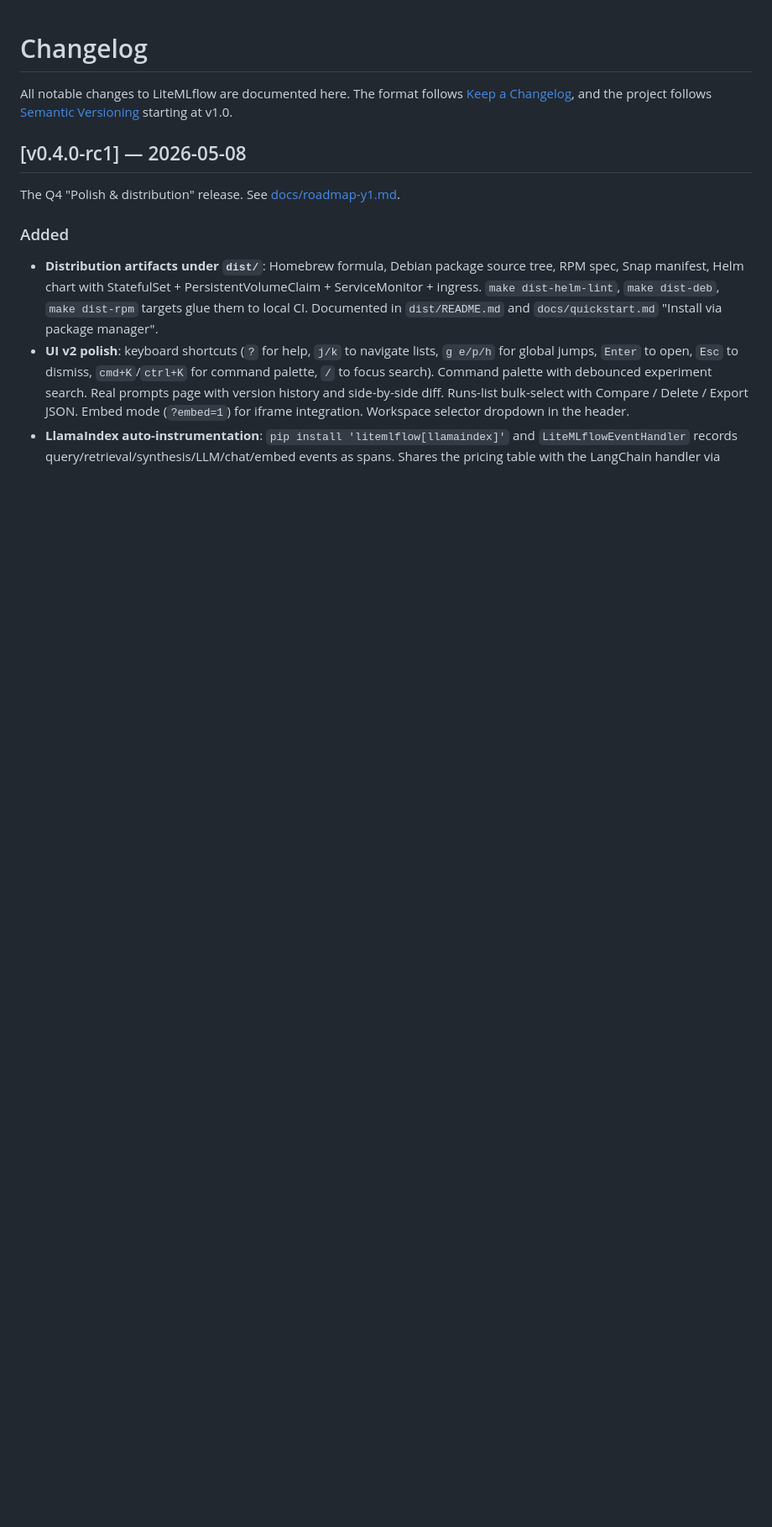
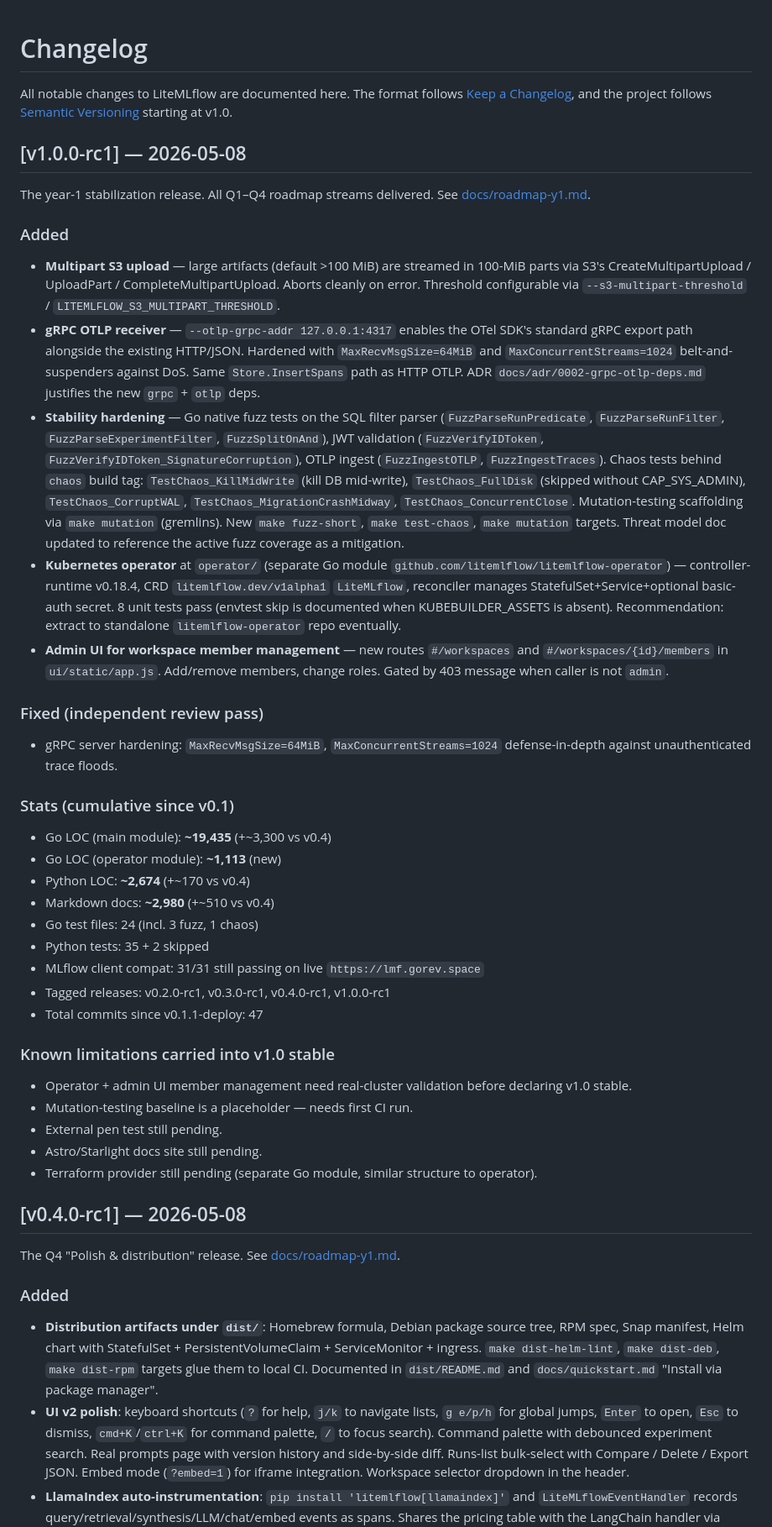
Before and after one commit to gorevds/litemlflow, a Markdown page: CHANGELOG.md, the part around the change. Shown at 84% size. GitHub-like rendering; blank space fills up the shorter version.

Commit message:
docs: v1.0.0-rc1 changelog + cumulative Y1 final report

```diff
--- a/CHANGELOG.md
+++ b/CHANGELOG.md
@@ -1,6 +1,42 @@
 # Changelog
 
 All notable changes to LiteMLflow are documented here. The format follows [Keep a Changelog](https://keepachangelog.com/en/1.1.0/), and the project follows [Semantic Versioning](https://semver.org/) starting at v1.0.
+
+## [v1.0.0-rc1] — 2026-05-08
+
+The year-1 stabilization release. All Q1–Q4 roadmap streams delivered. See [docs/roadmap-y1.md](docs/roadmap-y1.md).
+
+### Added
+
+- **Multipart S3 upload** — large artifacts (default >100 MiB) are streamed in 100-MiB parts via S3's CreateMultipartUpload / UploadPart / CompleteMultipartUpload. Aborts cleanly on error. Threshold configurable via `--s3-multipart-threshold` / `LITEMLFLOW_S3_MULTIPART_THRESHOLD`.
+- **gRPC OTLP receiver** — `--otlp-grpc-addr 127.0.0.1:4317` enables the OTel SDK's standard gRPC export path alongside the existing HTTP/JSON. Hardened with `MaxRecvMsgSize=64MiB` and `MaxConcurrentStreams=1024` belt-and-suspenders against DoS. Same `Store.InsertSpans` path as HTTP OTLP. ADR `docs/adr/0002-grpc-otlp-deps.md` justifies the new `grpc` + `otlp` deps.
+- **Stability hardening** — Go native fuzz tests on the SQL filter parser (`FuzzParseRunPredicate`, `FuzzParseRunFilter`, `FuzzParseExperimentFilter`, `FuzzSplitOnAnd`), JWT validation (`FuzzVerifyIDToken`, `FuzzVerifyIDToken_SignatureCorruption`), OTLP ingest (`FuzzIngestOTLP`, `FuzzIngestTraces`). Chaos tests behind `chaos` build tag: `TestChaos_KillMidWrite` (kill DB mid-write), `TestChaos_FullDisk` (skipped without CAP_SYS_ADMIN), `TestChaos_CorruptWAL`, `TestChaos_MigrationCrashMidway`, `TestChaos_ConcurrentClose`. Mutation-testing scaffolding via `make mutation` (gremlins). New `make fuzz-short`, `make test-chaos`, `make mutation` targets. Threat model doc updated to reference the active fuzz coverage as a mitigation.
+- **Kubernetes operator** at `operator/` (separate Go module `github.com/litemlflow/litemlflow-operator`) — controller-runtime v0.18.4, CRD `litemlflow.dev/v1alpha1` `LiteMLflow`, reconciler manages StatefulSet+Service+optional basic-auth secret. 8 unit tests pass (envtest skip is documented when KUBEBUILDER_ASSETS is absent). Recommendation: extract to standalone `litemlflow-operator` repo eventually.
+- **Admin UI for workspace member management** — new routes `#/workspaces` and `#/workspaces/{id}/members` in `ui/static/app.js`. Add/remove members, change roles. Gated by 403 message when caller is not `admin`.
+
+### Fixed (independent review pass)
+
+- gRPC server hardening: `MaxRecvMsgSize=64MiB`, `MaxConcurrentStreams=1024` defense-in-depth against unauthenticated trace floods.
+
+### Stats (cumulative since v0.1)
+
+- Go LOC (main module): **~19,435** (+~3,300 vs v0.4)
+- Go LOC (operator module): **~1,113** (new)
+- Python LOC: **~2,674** (+~170 vs v0.4)
+- Markdown docs: **~2,980** (+~510 vs v0.4)
+- Go test files: 24 (incl. 3 fuzz, 1 chaos)
+- Python tests: 35 + 2 skipped
+- MLflow client compat: 31/31 still passing on live `https://lmf.gorev.space`
+- Tagged releases: v0.2.0-rc1, v0.3.0-rc1, v0.4.0-rc1, v1.0.0-rc1
+- Total commits since v0.1.1-deploy: 47
+
+### Known limitations carried into v1.0 stable
+
+- Operator + admin UI member management need real-cluster validation before declaring v1.0 stable.
+- Mutation-testing baseline is a placeholder — needs first CI run.
+- External pen test still pending.
+- Astro/Starlight docs site still pending.
+- Terraform provider still pending (separate Go module, similar structure to operator).
 
 ## [v0.4.0-rc1] — 2026-05-08
 
```
Also changed, not shown: REPORT-Y1-FINAL.md (added, +186 -0 lines).
